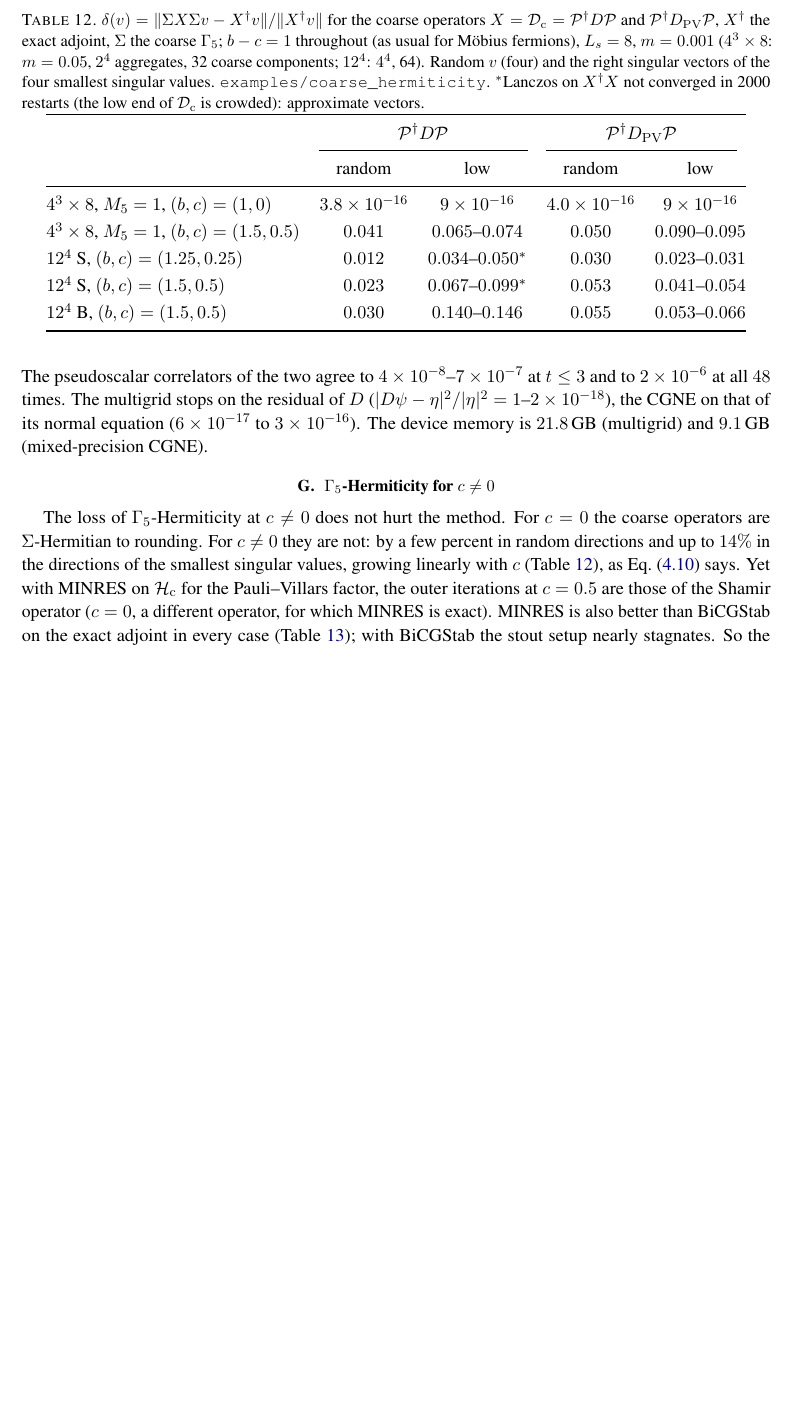
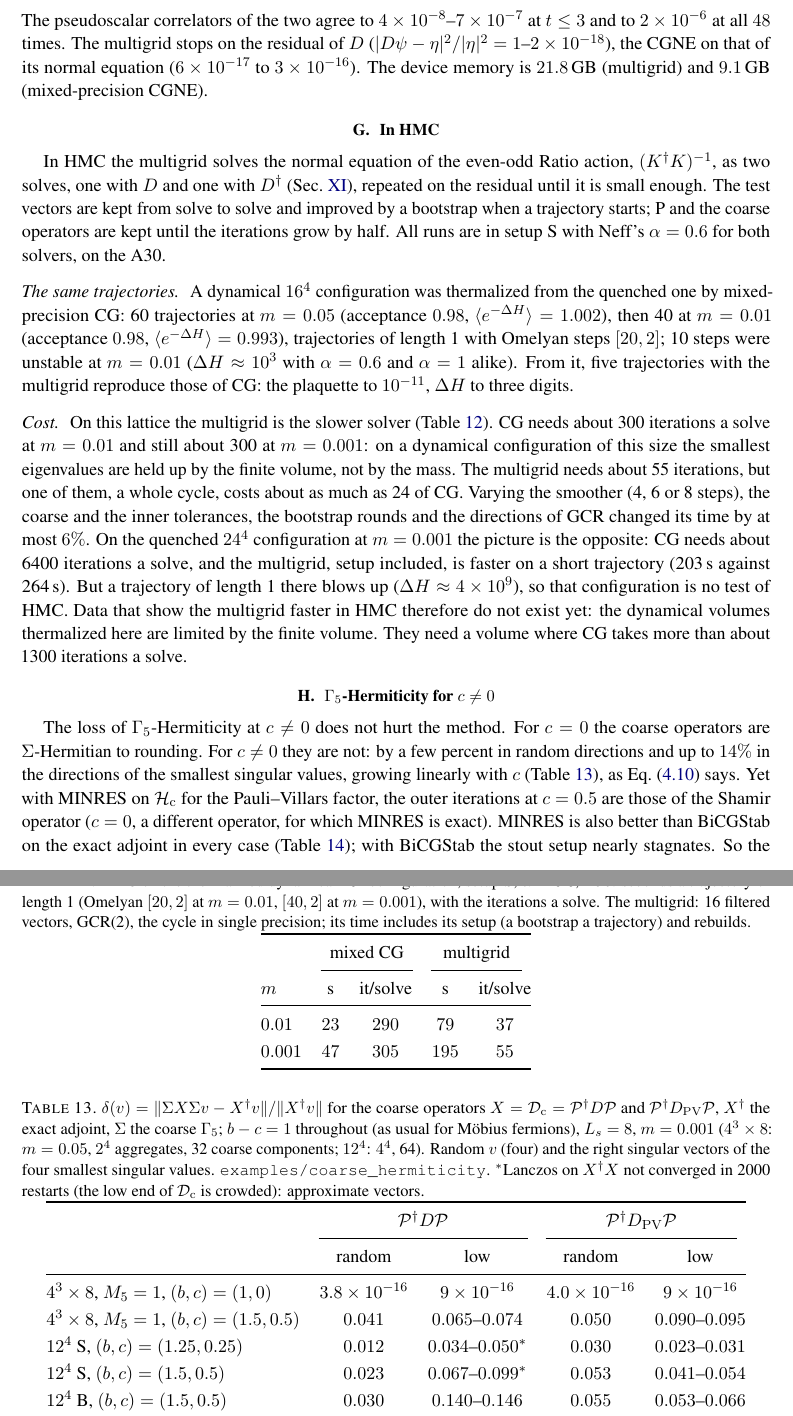
Before and after one commit to atsanroger/RutticeQCD, a LaTeX paper (docs/mg_background/MDWF_MULTIGRID_NOTE.tex, which reads docs/mg_background/results.tex): part of page 29 of 37 before the commit and two parts of pages 29 and 30 of 37 after it, the two joined at a grey line, cut so that both start at the same text, the shorter picture padded with empty space. Compiled offline with pdfLaTeX.

Commit message:
MG note and TODO: the multigrid in HMC, measured on a dynamical 16^4 configuration
A dynamical 16^4 configuration thermalized by mixed CG (60 trajectories at m 0.05, 40 at
m 0.01; acceptance 0.98). Five trajectories with the multigrid reproduce those of CG (plaquette
to 1e-11). CG needs about 300 iterations a solve at m 0.01 and at m 0.001 (the smallest
eigenvalues held up by the finite volume), and the multigrid is 3.4 and 4.2 times slower a
trajectory; tuning gains at most 6%. The quenched 24^4 configuration, where the multigrid wins,
blows up in a trajectory of length 1. So no data yet show the multigrid faster in HMC: written
as such. Also: the filter's weakness in the TODO.

```diff
--- a/docs/mg_background/results.tex
+++ b/docs/mg_background/results.tex
@@ -527,6 +527,56 @@ B & $0.01$ & $215$ & $17$ & $8.1$ & $1641$--$1745$ & $24.2$--$25.7$ & $331$ & $3
 \end{tabular}
 \end{table}
 
+\subsection{In HMC}
+\label{sec:hmcresults}
+
+In HMC the multigrid solves the normal equation of the even-odd Ratio action, $(K\dg K)^{-1}$,
+as two solves, one with $D$ and one with $D\dg$ (Sec.~\ref{sec:dagger}), repeated on the residual
+until it is small enough. The test vectors are kept from solve to solve and improved by a
+bootstrap when a trajectory starts; P and the coarse operators are kept until the iterations
+grow by half. All runs are in setup~S with Neff's $\alpha=0.6$ for both solvers, on the A30.
+
+\paragraph{The same trajectories.} A dynamical $16^4$ configuration was thermalized from the
+quenched one by mixed-precision CG: 60 trajectories at $m=0.05$ (acceptance $0.98$,
+$\langle e^{-\Delta H}\rangle=1.002$), then 40 at $m=0.01$ (acceptance $0.98$,
+$\langle e^{-\Delta H}\rangle=0.993$), trajectories of length~1 with Omelyan steps
+$[20,2]$; 10 steps were unstable at $m=0.01$ ($\Delta H\approx10^3$ with $\alpha=0.6$ and
+$\alpha=1$ alike). From it, five trajectories with the multigrid reproduce those of CG: the
+plaquette to $10^{-11}$, $\Delta H$ to three digits.
+
+\paragraph{Cost.} On this lattice the multigrid is the slower solver (Table~\ref{tab:hmc16}).
+CG needs about 300 iterations a solve at $m=0.01$ and still about 300 at $m=0.001$: on a
+dynamical configuration of this size the smallest eigenvalues are held up by the finite
+volume, not by the mass. The multigrid needs about 55 iterations, but one of them, a whole
+cycle, costs about as much as 24 of CG. Varying the smoother (4, 6 or 8 steps), the coarse and
+the inner tolerances, the bootstrap rounds and the directions of GCR changed its time by at most
+$6\%$. On the quenched $24^4$ configuration at $m=0.001$ the picture is the opposite: CG needs
+about 6400 iterations a solve, and the multigrid, setup included, is faster on a short trajectory
+(203\,s against 264\,s). But a trajectory of length~1 there blows up ($\Delta H\approx4\times10^9$),
+so that configuration is no test of HMC. Data that show the multigrid faster in HMC therefore do
+not exist yet: the dynamical volumes thermalized here are limited by the finite volume. They need
+a volume where CG takes more than about 1300 iterations a solve.
+
+\begin{table}[t]
+\centering
+\caption{HMC on the thermalized dynamical $16^4$ configuration, setup S, $\alpha=0.6$, A30:
+seconds a trajectory of length~1 (Omelyan $[20,2]$ at $m=0.01$, $[40,2]$ at $m=0.001$), with the
+iterations a solve. The multigrid: 16 filtered vectors, GCR(2), the cycle in single precision;
+its time includes its setup (a bootstrap a trajectory) and rebuilds.}
+\label{tab:hmc16}
+\renewcommand{\arraystretch}{1.15}
+\begin{tabular}{@{}lcccc@{}}
+\toprule
+ & \multicolumn{2}{c}{mixed CG} & \multicolumn{2}{c}{multigrid}\\
+\cmidrule(lr){2-3}\cmidrule(lr){4-5}
+$m$ & s & it/solve & s & it/solve\\
+\midrule
+$0.01$  & $23$ & $290$ & $79$  & $37$\\
+$0.001$ & $47$ & $305$ & $195$ & $55$\\
+\bottomrule
+\end{tabular}
+\end{table}
+
 \subsection{$\Gfive$-Hermiticity for $c\neq0$}
 \label{sec:herm}
 
```
Also changed, not shown: docs/TODO.md (+9 -0 lines), docs/mg_background/MDWF_MULTIGRID_NOTE.pdf.
